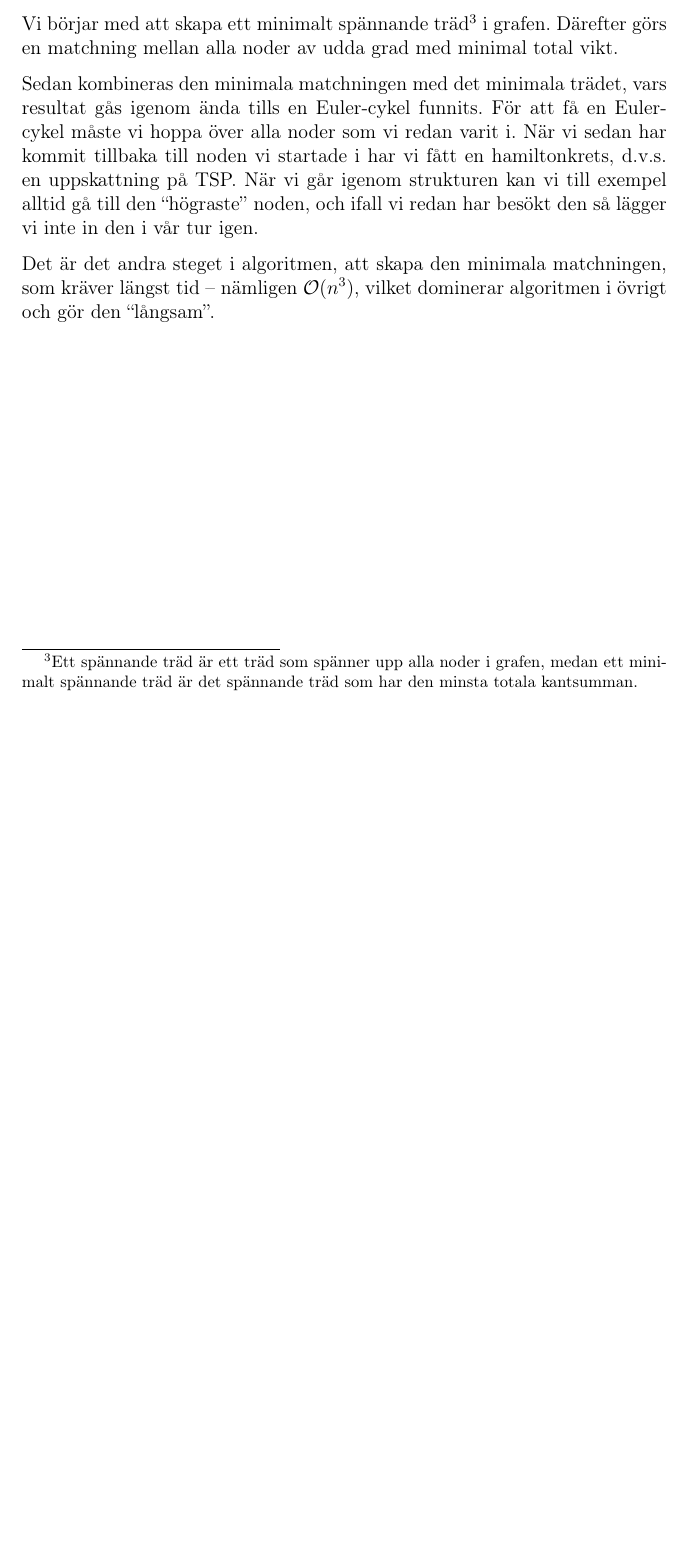
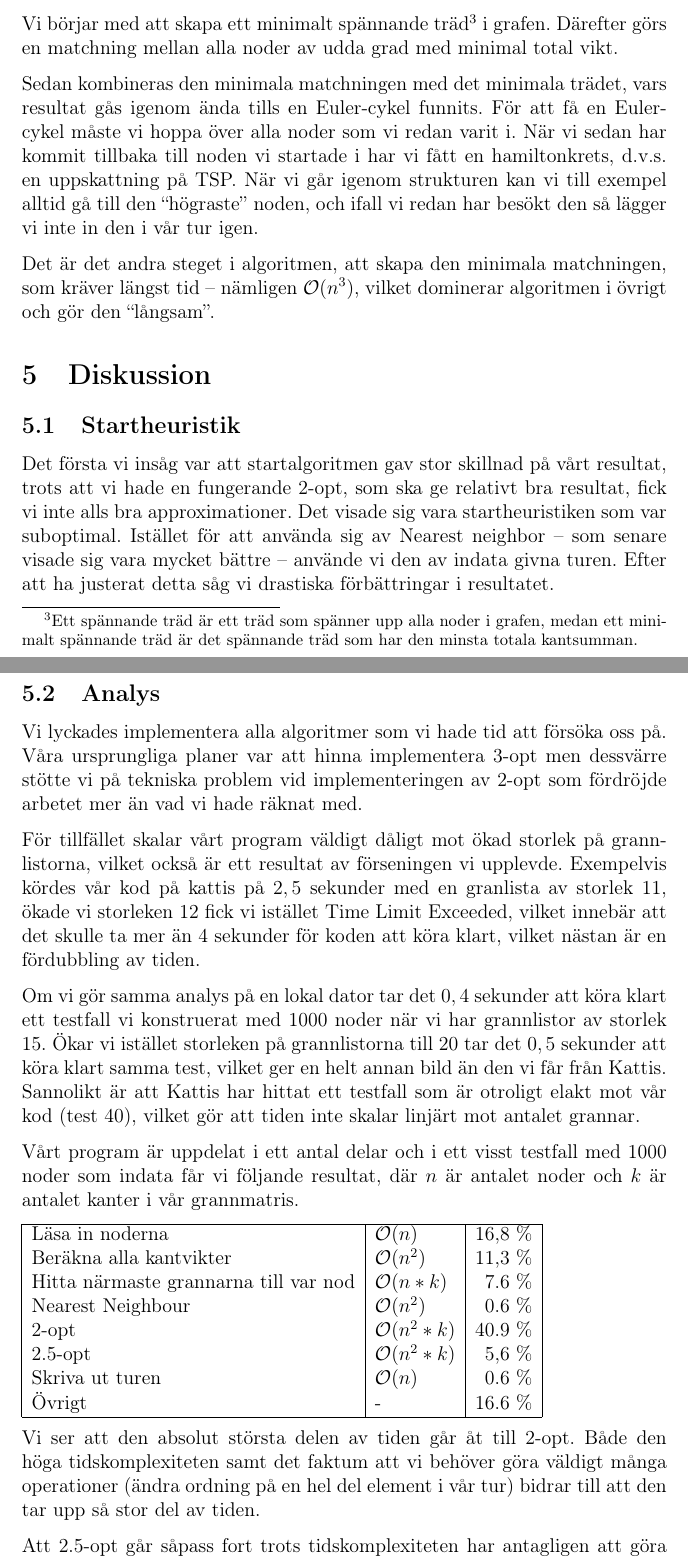
Before and after one commit to ecksun/TSP-avalg-proj1, a LaTeX document (rapport/project_1.tex): part of page 6 of 6 before the commit and two parts of pages 6 and 7 of 8 after it, the two joined at a grey line, cut so that both start at the same text, the shorter picture padded with empty space. Compiled offline with pdfLaTeX.

Commit message:
Inkluderade diskussionen.

```diff
--- a/rapport/project_1.tex
+++ b/rapport/project_1.tex
@@ -254,3 +252,59 @@ gör den ``långsam''.
 
 
 
+\section{Diskussion}
+
+\subsection{Startheuristik}
+
+Det första vi insåg var att startalgoritmen gav stor skillnad på vårt resultat,
+trots att vi hade en fungerande 2-opt, som ska ge relativt bra resultat, fick vi
+inte alls bra approximationer. Det visade sig vara startheuristiken som var
+suboptimal. Istället för att använda sig av Nearest neighbor -- som senare
+visade sig vara mycket bättre -- använde vi den av indata givna turen. Efter att
+ha justerat detta såg vi drastiska förbättringar i resultatet.
+
+\subsection{Analys}
+
+Vi lyckades implementera alla algoritmer som vi hade tid att försöka oss på.
+Våra ursprungliga planer var att hinna implementera 3-opt men dessvärre stötte
+vi på tekniska problem vid implementeringen av 2-opt som fördröjde arbetet mer
+än vad vi hade räknat med.
+
+För tillfället skalar vårt program väldigt dåligt mot ökad storlek på
+grannlistorna, vilket också är ett resultat av förseningen vi upplevde.
+Exempelvis kördes vår kod på kattis på $2,5$ sekunder med  en granlista av
+storlek 11, ökade vi storleken 12 fick vi istället Time Limit Exceeded, vilket
+innebär att det skulle ta mer än 4 sekunder för koden att köra klart, vilket
+nästan är en fördubbling av tiden.
+
+Om vi gör samma analys på en lokal dator tar det $0,4$ sekunder att köra klart
+ett testfall vi konstruerat med 1000 noder när vi har grannlistor av storlek 15.
+Ökar vi istället storleken på grannlistorna till 20 tar det $0,5$ sekunder att
+köra klart samma test, vilket ger en helt annan bild än den vi får från Kattis.
+Sannolikt är att Kattis har hittat ett testfall som är otroligt elakt mot vår
+kod (test 40), vilket gör att tiden inte skalar linjärt mot antalet grannar.
+
+Vårt program är uppdelat i ett antal delar och i ett visst testfall med 1000
+noder som indata får vi följande resultat, där $n$ är antalet noder och $k$ är
+antalet kanter i vår grannmatris.
+
+\begin{tabular}{| l | l | r |}
+    \hline
+    Läsa in noderna                          & $\O(n)$      & 16,8 \%  \\
+    Beräkna alla kantvikter	                 & $\O(n^2)$    & 11,3 \%  \\
+    Hitta närmaste grannarna till var nod    & $\O(n*k)$    & 7.6 \%   \\
+    Nearest Neighbour                        & $\O(n^2)$    & 0.6 \%   \\
+    2-opt	                                 & $\O(n^2*k)$  & 40.9 \%  \\
+    2.5-opt	                                 & $\O(n^2*k)$  & 5,6 \%   \\
+    Skriva ut turen	                         & $\O(n)$      & 0.6 \%   \\
+    Övrigt	                                 & -            & 16.6 \%  \\
+    \hline
+\end{tabular}
+
+
+Vi ser att den absolut största delen av tiden går åt till 2-opt. Både den höga
+tidskomplexiteten samt det faktum att vi behöver göra väldigt många operationer
+(ändra ordning på en hel del element i vår tur) bidrar till att den tar upp så
+stor del av tiden.
+
+Att 2.5-opt går såpass fort trots tidskomplexiteten har antagligen att göra med
```
Also changed, not shown: rapport/project_1.tex (30 more changed lines).
